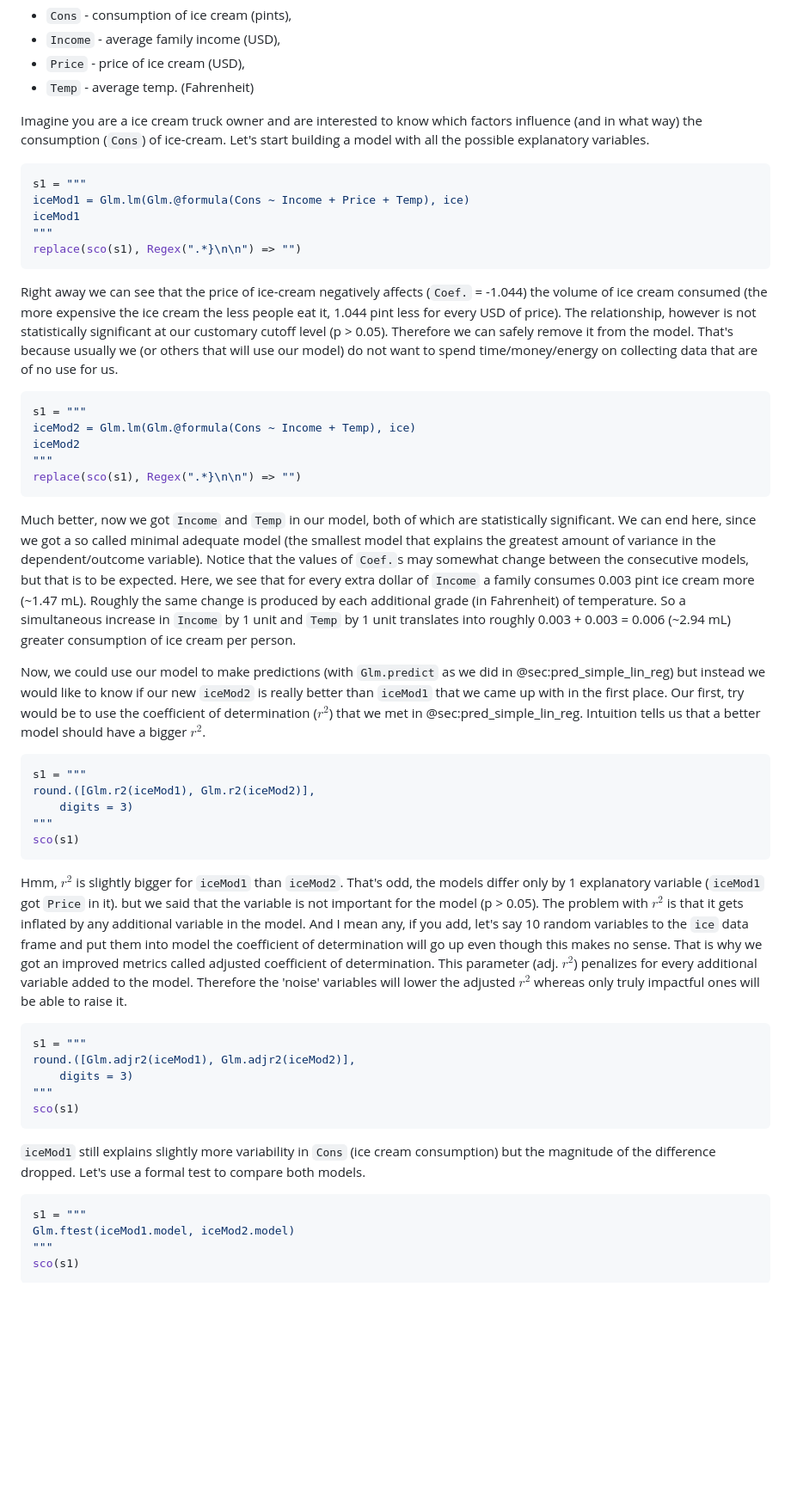
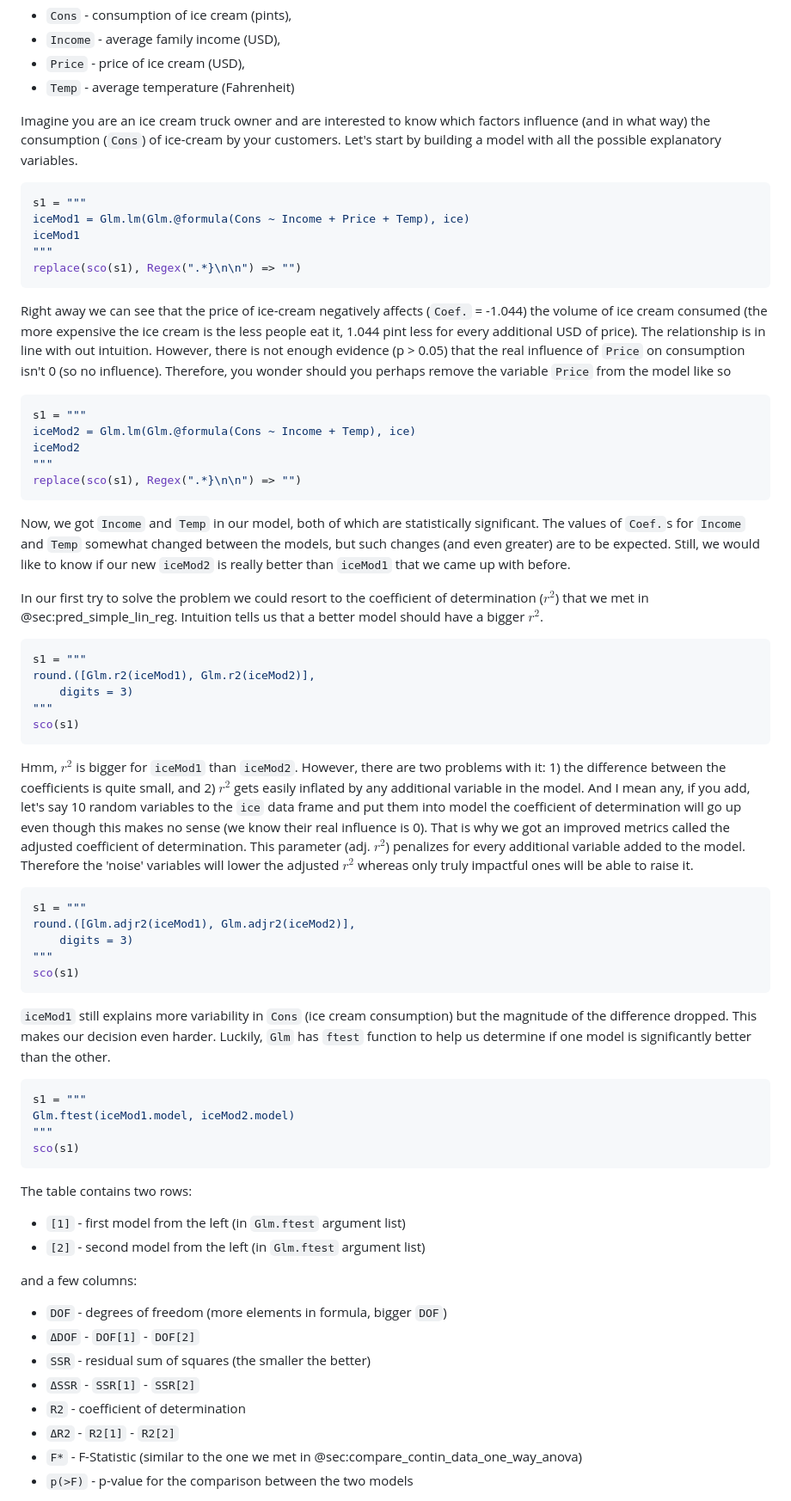
Before and after one commit to b-lukaszuk/RJ_BS_eng, a Markdown page: contents/prediction.md, the part around one of its changes. Shown at 86% size. Drawn GitHub-style; blank space fills up the shorter version.

Commit message:
rephrased the init content of ch08/Multiple Linear Regression

````diff
--- a/contents/prediction.md
+++ b/contents/prediction.md
@@ -327,11 +327,12 @@ We got 4 columns altogether (more detail in the link above):
 - `Cons` - consumption of ice cream (pints),
 - `Income` - average family income (USD),
 - `Price` - price of ice cream (USD),
-- `Temp` - average temp. (Fahrenheit)
+- `Temp` - average temperature (Fahrenheit)
 
-Imagine you are a ice cream truck owner and are interested to know which factors
-influence (and in what way) the consumption (`Cons`) of ice-cream. Let's start
-building a model with all the possible explanatory variables.
+Imagine you are an ice cream truck owner and are interested to know which
+factors influence (and in what way) the consumption (`Cons`) of ice-cream by
+your customers. Let's start by building a model with all the possible
+explanatory variables.
 
 ```jl
 s1 = """
@@ -342,12 +343,12 @@ replace(sco(s1), Regex(".*}\n\n") => "")
 ```
 
 Right away we can see that the price of ice-cream negatively affects (`Coef.` =
--1.044) the volume of ice cream consumed (the more expensive the ice cream the
-less people eat it, 1.044 pint less for every USD of price). The relationship,
-however is not statistically significant at our customary cutoff level (p >
-0.05). Therefore we can safely remove it from the model. That's because usually
-we (or others that will use our model) do not want to spend time/money/energy on
-collecting data that are of no use for us.
+-1.044) the volume of ice cream consumed (the more expensive the ice cream is
+the less people eat it, 1.044 pint less for every additional USD of price). The
+relationship is in line with out intuition. However, there is not enough
+evidence (p > 0.05) that the real influence of `Price` on consumption isn't 0
+(so no influence).  Therefore, you wonder should you perhaps remove the variable
+`Price` from the model like so
 
 ```jl
 s1 = """
@@ -357,23 +358,15 @@ iceMod2
 replace(sco(s1), Regex(".*}\n\n") => "")
 ```
 
-Much better, now we got `Income` and `Temp` in our model, both of which are
-statistically significant. We can end here, since we got a so called minimal
-adequate model (the smallest model that explains the greatest amount of variance
-in the dependent/outcome variable). Notice that the values of `Coef.`s may
-somewhat change between the consecutive models, but that is to be expected. Here,
-we see that for every extra dollar of `Income` a family consumes 0.003 pint ice
-cream more (~1.47 mL). Roughly the same change is produced by each additional
-grade (in Fahrenheit) of temperature. So a simultaneous increase in `Income` by
-1 unit and `Temp` by 1 unit translates into roughly 0.003 + 0.003 = 0.006 (~2.94
-mL) greater consumption of ice cream per person.
+Now, we got `Income` and `Temp` in our model, both of which are statistically
+significant. The values of `Coef.`s for `Income` and `Temp` somewhat changed
+between the models, but such changes (and even greater) are to be expected.
+Still, we would like to know if our new `iceMod2` is really better than
+`iceMod1` that we came up with before.
 
-Now, we could use our model to make predictions (with `Glm.predict` as we did in
-@sec:pred_simple_lin_reg) but instead we would like to know if our new `iceMod2`
-is really better than `iceMod1` that we came up with in the first place. Our
-first, try would be to use the coefficient of determination ($r^2$) that we met
-in @sec:pred_simple_lin_reg. Intuition tells us that a better model should have
-a bigger $r^2$.
+In our first try to solve the problem we could resort to the coefficient of
+determination ($r^2$) that we met in @sec:pred_simple_lin_reg. Intuition tells
+us that a better model should have a bigger $r^2$.
 
 ```jl
 s1 = """
@@ -383,17 +376,16 @@ round.([Glm.r2(iceMod1), Glm.r2(iceMod2)],
 sco(s1)
 ```
 
-Hmm, $r^2$ is slightly bigger for `iceMod1` than `iceMod2`. That's odd, the
-models differ only by 1 explanatory variable (`iceMod1` got `Price` in it). but
-we said that the variable is not important for the model (p > 0.05). The problem
-with $r^2$ is that it gets inflated by any additional variable in the model. And
-I mean any, if you add, let's say 10 random variables to the `ice` data frame
-and put them into model the coefficient of determination will go up even though
-this makes no sense. That is why we got an improved metrics called adjusted
-coefficient of determination. This parameter (adj. $r^2$) penalizes for every
-additional variable added to the model. Therefore the 'noise' variables will
-lower the adjusted $r^2$ whereas only truly impactful ones will be able to raise
-it.
+Hmm, $r^2$ is bigger for `iceMod1` than `iceMod2`. However, there are two
+problems with it: 1) the difference between the coefficients is quite small, and
+2) $r^2$ gets easily inflated by any additional variable in the model. And I
+mean any, if you add, let's say 10 random variables to the `ice` data frame and
+put them into model the coefficient of determination will go up even though this
+makes no sense (we know their real influence is 0). That is why we got an
+improved metrics called the adjusted coefficient of determination. This
+parameter (adj. $r^2$) penalizes for every additional variable added to the
+model. Therefore the 'noise' variables will lower the adjusted $r^2$ whereas
+only truly impactful ones will be able to raise it.
 
 ```jl
 s1 = """
@@ -403,9 +395,10 @@ round.([Glm.adjr2(iceMod1), Glm.adjr2(iceMod2)],
 sco(s1)
 ```
 
-`iceMod1` still explains slightly more variability in `Cons` (ice cream
-consumption) but the magnitude of the difference dropped. Let's use a formal
-test to compare both models.
+`iceMod1` still explains more variability in `Cons` (ice cream consumption) but
+the magnitude of the difference dropped. This makes our decision even
+harder. Luckily, `Glm` has `ftest` function to help us determine if one model is
+significantly better than the other.
 
 ```jl
 s1 = """
@@ -414,3 +407,19 @@ Glm.ftest(iceMod1.model, iceMod2.model)
 sco(s1)
 ```
 
+The table contains two rows:
+
+- `[1]` - first model from the left (in `Glm.ftest` argument list)
+- `[2]` - second model from the left (in `Glm.ftest` argument list)
+
+and a few columns:
+
+- `DOF` - degrees of freedom (more elements in formula, bigger `DOF`)
+- `ΔDOF` - `DOF[1]` - `DOF[2]`
+- `SSR` - residual sum of squares (the smaller the better)
+- `ΔSSR` - `SSR[1]` - `SSR[2]`
+- `R2` - coefficient of determination
+- `ΔR2` - `R2[1]` - `R2[2]`
+- `F*` - F-Statistic (similar to the one we met in @sec:compare_contin_data_one_way_anova)
+- `p(>F)` - p-value for the comparison between the two models
+
````
Also changed, not shown: other parts of contents/prediction.md (+35 -0 lines).
